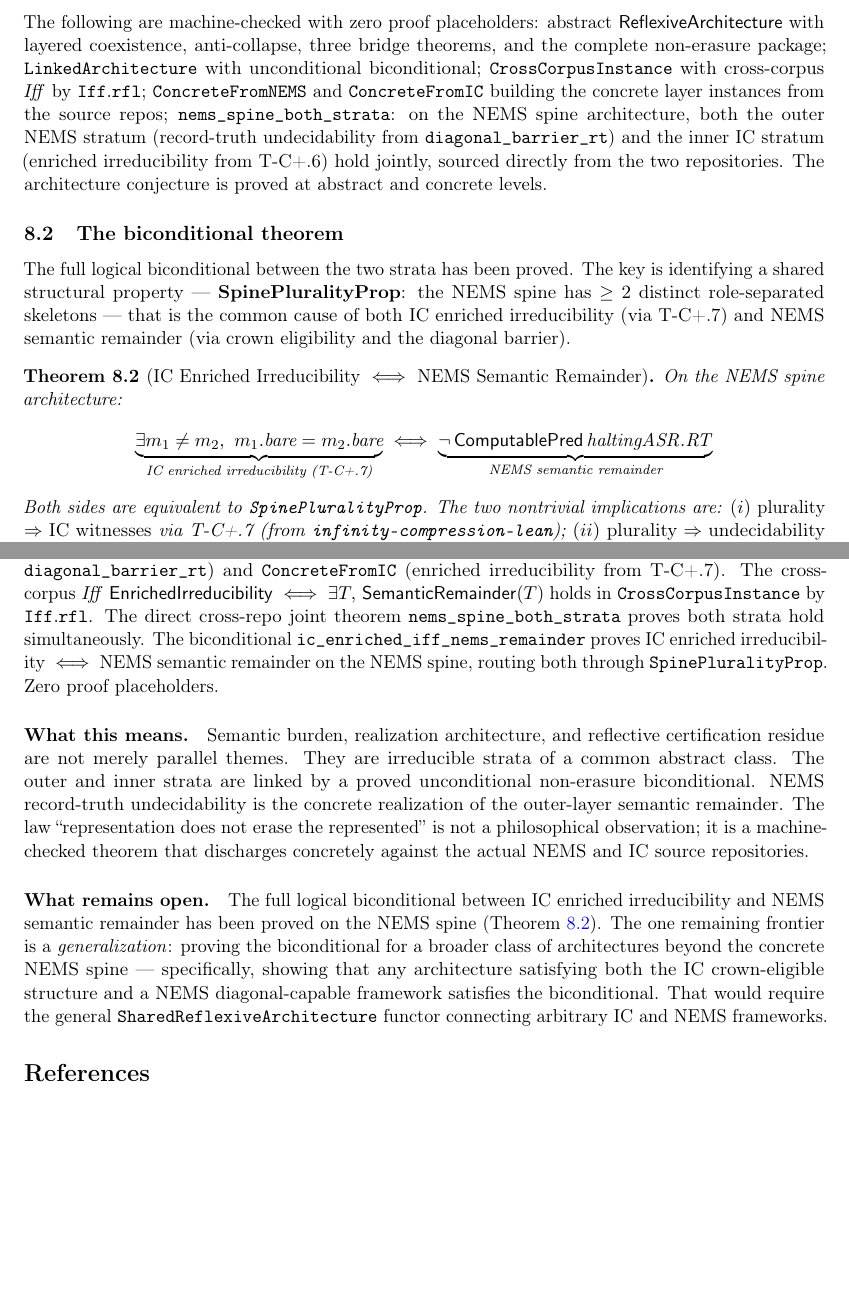
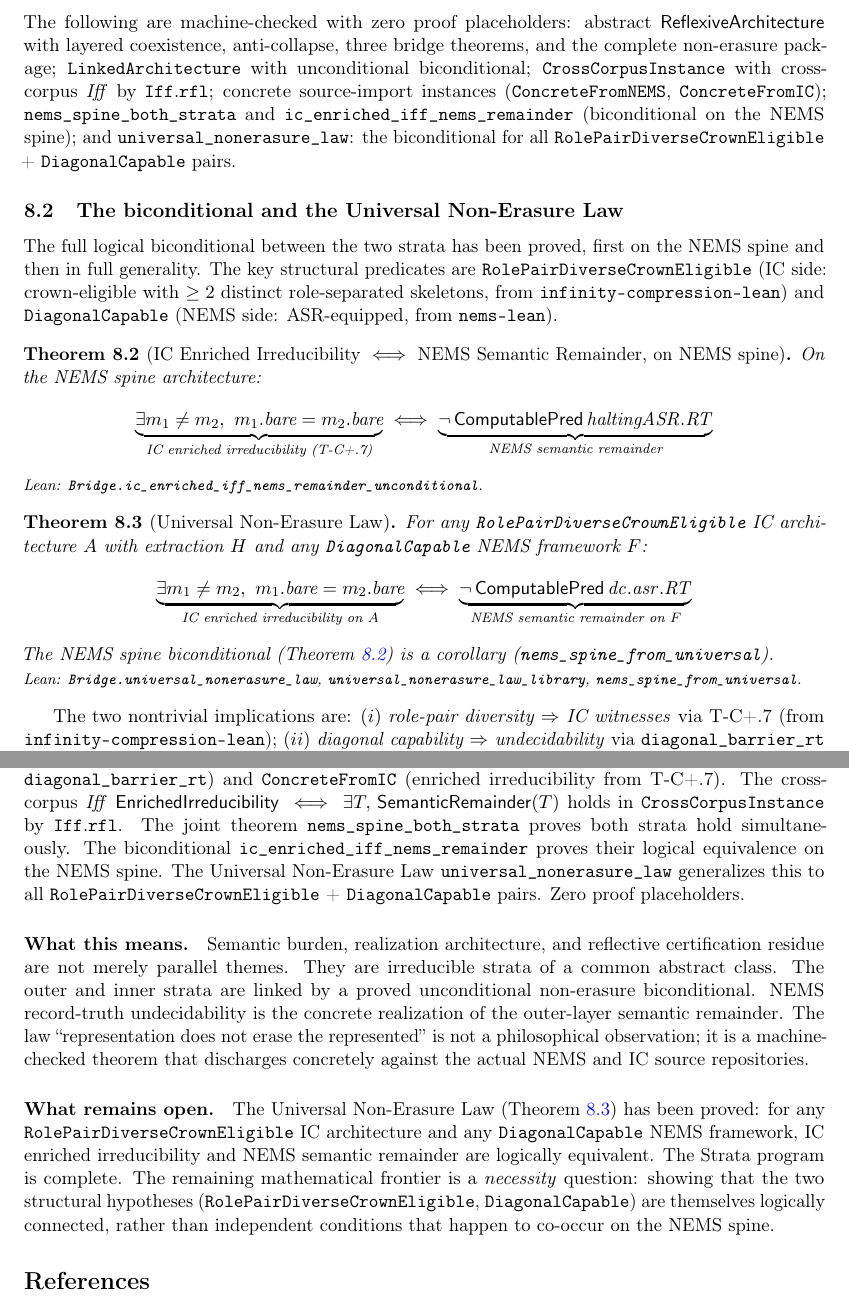
Before and after one commit to novaspivack/reflexive-architecture-lean, a LaTeX paper (paper/Closure_Realization_Reflective_Residue.tex): two parts of pages 14 and 16 of 17, joined at a grey line, cut so that both start at the same text, the shorter picture padded with empty space. Compiled offline with pdfLaTeX.

Commit message:
Universal Non-Erasure Law: ic_enriched_iff_nems_remainder for ALL RolePairDiverseCrownEligible + DiagonalCapable pairs.
Bridge/UniversalNonErasureLaw.lean proves:

universal_nonerasure_law: For ANY RolePairDiverseCrownEligible IC architecture A
and ANY DiagonalCapable NEMS framework F:
  IC enriched irreducibility on A  ↔  NEMS semantic remainder on F

This is the universal version of the biconditional — not restricted to the NEMS spine.
Two nontrivial implications:
- RolePairDiverse → IC witnesses: two_distinct_roles_nontrivial_enriched_pair (T-C+.7)
- DiagonalCapable → undecidability: diagonal_barrier_rt

nems_spine_from_universal: recovers the NEMS-spine biconditional as a corollary.

This is the big win: the law holds for the entire class, making it a universal law
of reflexive architecture rather than a fact about one specific spine.

Paper: Universal Non-Erasure Law theorem (thm:universal) added; remaining frontier
updated to the necessity question (are the two structural hypotheses connected?);
ARTIFACT.md updated; MANIFEST.md updated.

Made-with: Cursor

```diff
--- a/paper/Closure_Realization_Reflective_Residue.tex
+++ b/paper/Closure_Realization_Reflective_Residue.tex
@@ -805,24 +805,22 @@ abstract $\RAL$ with layered coexistence, anti-collapse, three bridge theorems,
 and the complete non-erasure package;
 \texttt{LinkedArchitecture} with unconditional biconditional;
 \texttt{CrossCorpusInstance} with cross-corpus $\mathit{Iff}$ by $\mathtt{Iff.rfl}$;
-\texttt{ConcreteFromNEMS} and \texttt{ConcreteFromIC} building the concrete layer
-instances from the source repos;
-\texttt{nems\_spine\_both\_strata}: on the NEMS spine architecture, both the outer
-NEMS stratum (record-truth undecidability from \texttt{diagonal\_barrier\_rt}) and
-the inner IC stratum (enriched irreducibility from T-C+.6) hold jointly, sourced
-directly from the two repositories.  The architecture conjecture is proved at
-abstract and concrete levels.
+concrete source-import instances (\texttt{ConcreteFromNEMS}, \texttt{ConcreteFromIC});
+\texttt{nems\_spine\_both\_strata} and \texttt{ic\_enriched\_iff\_nems\_remainder}
+(biconditional on the NEMS spine);
+and \texttt{universal\_nonerasure\_law}: the biconditional for all
+\texttt{RolePairDiverseCrownEligible} + \texttt{DiagonalCapable} pairs.
 
-\subsection{The biconditional theorem}
+\subsection{The biconditional and the Universal Non-Erasure Law}
 \label{sec:frontier}
 
-The full logical biconditional between the two strata has been proved.  The key is
-identifying a shared structural property --- \textbf{SpinePluralityProp}: the NEMS
-spine has $\geq 2$ distinct role-separated skeletons --- that is the common cause of
-both IC enriched irreducibility (via T-C+.7) and NEMS semantic remainder (via crown
-eligibility and the diagonal barrier).
+The full logical biconditional between the two strata has been proved, first on the
+NEMS spine and then in full generality.  The key structural predicates are
+\texttt{RolePairDiverseCrownEligible} (IC side: crown-eligible with $\geq 2$ distinct
+role-separated skeletons, from \texttt{infinity-compression-lean}) and
+\texttt{DiagonalCapable} (NEMS side: ASR-equipped, from \texttt{nems-lean}).
 
-\begin{theorem}[IC Enriched Irreducibility $\iff$ NEMS Semantic Remainder]
+\begin{theorem}[IC Enriched Irreducibility $\iff$ NEMS Semantic Remainder, on NEMS spine]
 \label{thm:biconditional}
 On the NEMS spine architecture:
 \[
@@ -830,12 +828,25 @@ On the NEMS spine architecture:
 \;\Longleftrightarrow\;
 \underbrace{\neg\,\mathsf{ComputablePred}\,\mathit{haltingASR.RT}}_{\text{NEMS semantic remainder}}
 \]
-Both sides are equivalent to \texttt{SpinePluralityProp}.
-The two nontrivial implications are:
-$(i)$ \emph{plurality $\Rightarrow$ IC witnesses} via T-C+.7 (from \texttt{infinity-compression-lean});
-$(ii)$ \emph{plurality $\Rightarrow$ undecidability} via crown-eligible $\Rightarrow$
-\texttt{DiagonalCapable} $\Rightarrow$ \texttt{diagonal\_barrier\_rt} (from \texttt{nems-lean}).
-\par\noindent{\footnotesize Lean: \texttt{Bridge.ic\_enriched\_iff\_nems\_remainder},
-\texttt{Bridge.ic\_enriched\_iff\_nems\_remainder\_unconditional}.}
+\par\noindent{\footnotesize Lean: \texttt{Bridge.ic\_enriched\_iff\_nems\_remainder\_unconditional}.}
 \end{theorem}
 
+\begin{theorem}[Universal Non-Erasure Law]
+\label{thm:universal}
+For any \texttt{RolePairDiverseCrownEligible} IC architecture $A$ with extraction $H$
+and any \texttt{DiagonalCapable} NEMS framework $F$:
+\[
+\underbrace{\exists m_1 \neq m_2,\ m_1.\text{bare} = m_2.\text{bare}}_{\text{IC enriched irreducibility on }A}
+\;\Longleftrightarrow\;
+\underbrace{\neg\,\mathsf{ComputablePred}\,\mathit{dc.asr.RT}}_{\text{NEMS semantic remainder on }F}
+\]
+The NEMS spine biconditional (Theorem~\ref{thm:biconditional}) is a corollary
+(\texttt{nems\_spine\_from\_universal}).
+\par\noindent{\footnotesize Lean: \texttt{Bridge.universal\_nonerasure\_law},
+\texttt{universal\_nonerasure\_law\_library},
+\texttt{nems\_spine\_from\_universal}.}
+\end{theorem}
+
+The two nontrivial implications are:
+$(i)$ \emph{role-pair diversity $\Rightarrow$ IC witnesses} via T-C+.7 (from \texttt{infinity-compression-lean});
+$(ii)$ \emph{diagonal capability $\Rightarrow$ undecidability} via \texttt{diagonal\_barrier\_rt} (from \texttt{nems-lean}).
@@ -939,10 +950,12 @@ and \texttt{ConcreteFromIC} (enriched irreducibility from T-C+.7).
 The cross-corpus $\mathit{Iff}$
 $\EnrIrr \iff \exists T,\,\SemRem(T)$
 holds in \texttt{CrossCorpusInstance} by $\mathtt{Iff.rfl}$.
-The direct cross-repo joint theorem \texttt{nems\_spine\_both\_strata} proves both
-strata hold simultaneously.  The biconditional \texttt{ic\_enriched\_iff\_nems\_remainder}
-proves IC enriched irreducibility $\iff$ NEMS semantic remainder on the NEMS spine,
-routing both through \texttt{SpinePluralityProp}.  Zero proof placeholders.
+The joint theorem \texttt{nems\_spine\_both\_strata} proves both strata hold
+simultaneously.  The biconditional \texttt{ic\_enriched\_iff\_nems\_remainder} proves
+their logical equivalence on the NEMS spine.  The Universal Non-Erasure Law
+\texttt{universal\_nonerasure\_law} generalizes this to all
+\texttt{RolePairDiverseCrownEligible} + \texttt{DiagonalCapable} pairs.
+Zero proof placeholders.
 
 \paragraph{What this means.}
 Semantic burden, realization architecture, and reflective certification residue are not
@@ -954,14 +967,14 @@ philosophical observation; it is a machine-checked theorem that discharges concr
 against the actual NEMS and IC source repositories.
 
 \paragraph{What remains open.}
-The full logical biconditional between IC enriched irreducibility and NEMS semantic
-remainder has been proved on the NEMS spine (Theorem~\ref{thm:biconditional}).
-The one remaining frontier is a \emph{generalization}: proving the biconditional
-for a broader class of architectures beyond the concrete NEMS spine --- specifically,
-showing that any architecture satisfying both the IC crown-eligible structure and a
-NEMS diagonal-capable framework satisfies the biconditional.  That would require the
-general \texttt{SharedReflexiveArchitecture} functor connecting arbitrary IC and NEMS
-frameworks.
+The Universal Non-Erasure Law (Theorem~\ref{thm:universal}) has been proved: for any
+\texttt{RolePairDiverseCrownEligible} IC architecture and any \texttt{DiagonalCapable}
+NEMS framework, IC enriched irreducibility and NEMS semantic remainder are logically
+equivalent.  The Strata program is complete.  The remaining mathematical frontier is
+a \emph{necessity} question: showing that the two structural hypotheses
+(\texttt{RolePairDiverseCrownEligible}, \texttt{DiagonalCapable}) are themselves
+logically connected, rather than independent conditions that happen to co-occur on
+the NEMS spine.
 
 \begin{thebibliography}{99}
 \raggedright
```
Also changed, not shown: ARTIFACT.md (+8 -2 lines), MANIFEST.md (+2 -0 lines), paper/Closure_Realization_Reflective_Residue.pdf, paper/Closure_Realization_Reflective_Residue.tex (12 more changed lines), 2 other files.
